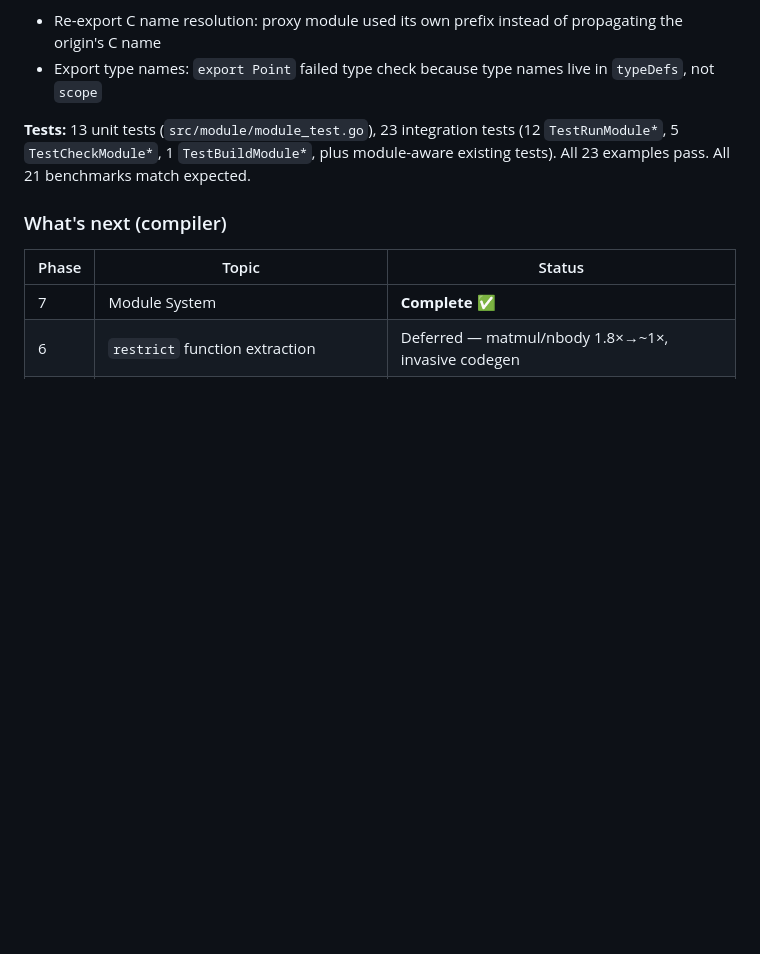
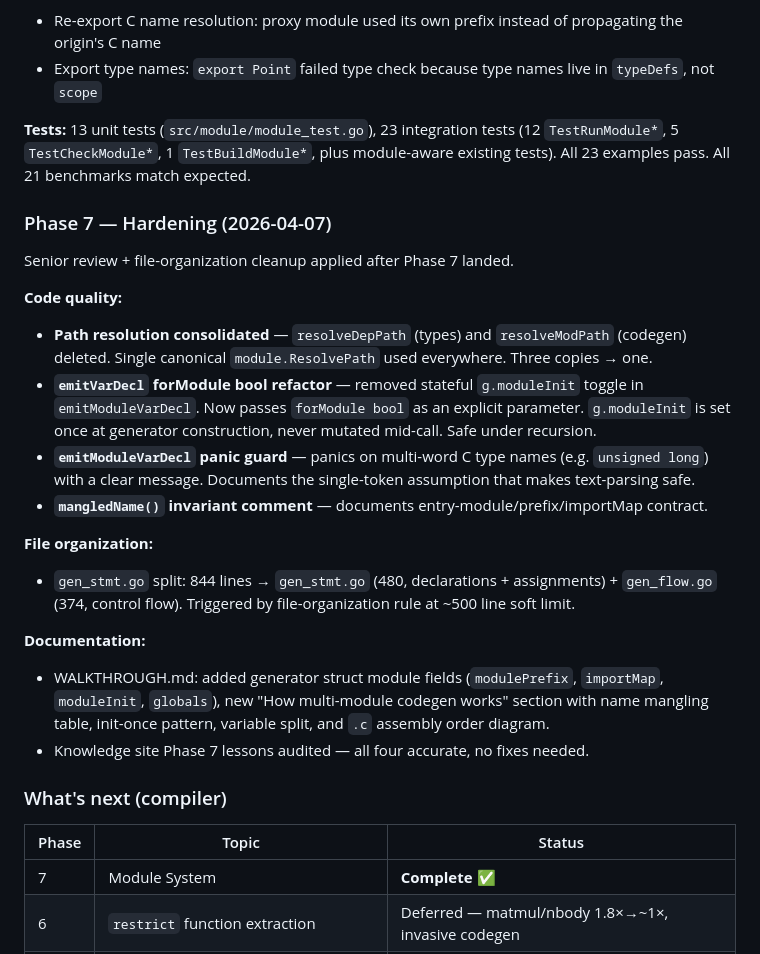
Before and after one commit to monkfromearth/monk-lang, a Markdown page: PROGRESS.md, the part around the change. GitHub-like rendering; blank space fills up the shorter version.

Commit message:
docs: record Phase 7 hardening in PROGRESS and CHANGELOG
Captures the three post-Phase-7 commits:
- Path resolution consolidated to module.ResolvePath
- emitVarDecl forModule bool refactor
- gen_stmt.go → gen_stmt.go + gen_flow.go split

```diff
--- a/PROGRESS.md
+++ b/PROGRESS.md
@@ -797,6 +797,23 @@ Multi-file compilation via `use`/`export`. All modules compile into a single `.c
 
 **Tests:** 13 unit tests (`src/module/module_test.go`), 23 integration tests (12 `TestRunModule*`, 5 `TestCheckModule*`, 1 `TestBuildModule*`, plus module-aware existing tests). All 23 examples pass. All 21 benchmarks match expected.
 
+### Phase 7 — Hardening (2026-04-07)
+
+Senior review + file-organization cleanup applied after Phase 7 landed.
+
+**Code quality:**
+- **Path resolution consolidated** — `resolveDepPath` (types) and `resolveModPath` (codegen) deleted. Single canonical `module.ResolvePath` used everywhere. Three copies → one.
+- **`emitVarDecl` forModule bool refactor** — removed stateful `g.moduleInit` toggle in `emitModuleVarDecl`. Now passes `forModule bool` as an explicit parameter. `g.moduleInit` is set once at generator construction, never mutated mid-call. Safe under recursion.
+- **`emitModuleVarDecl` panic guard** — panics on multi-word C type names (e.g. `unsigned long`) with a clear message. Documents the single-token assumption that makes text-parsing safe.
+- **`mangledName()` invariant comment** — documents entry-module/prefix/importMap contract.
+
+**File organization:**
+- `gen_stmt.go` split: 844 lines → `gen_stmt.go` (480, declarations + assignments) + `gen_flow.go` (374, control flow). Triggered by file-organization rule at ~500 line soft limit.
+
+**Documentation:**
+- WALKTHROUGH.md: added generator struct module fields (`modulePrefix`, `importMap`, `moduleInit`, `globals`), new "How multi-module codegen works" section with name mangling table, init-once pattern, variable split, and `.c` assembly order diagram.
+- Knowledge site Phase 7 lessons audited — all four accurate, no fixes needed.
+
 ### What's next (compiler)
 
 | Phase | Topic | Status |
```
Also changed, not shown: CHANGELOG.md (+8 -0 lines).
